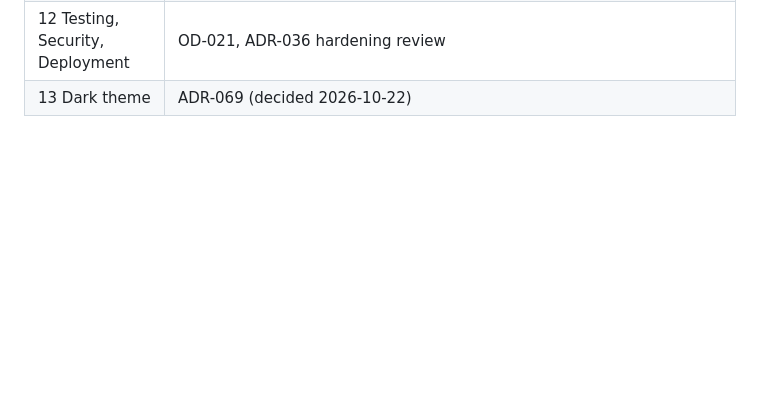
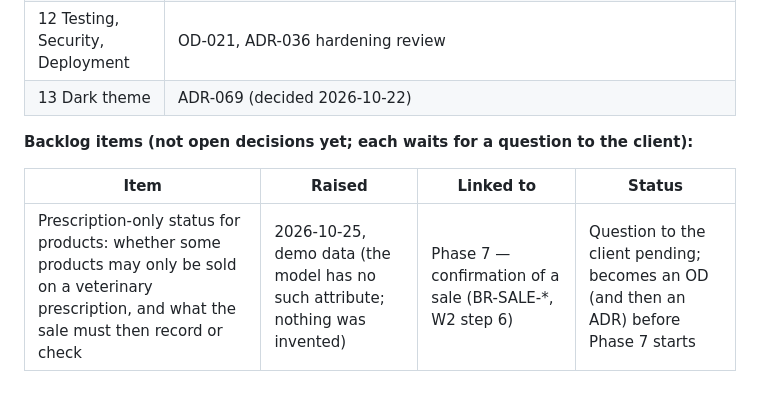
Before and after one commit to abderrahimlouay/ims-veterinary, a Markdown page: docs/decisions.md, the part around the change. Drawn GitHub-style; blank space fills up the shorter version.

```diff
--- a/docs/decisions.md
+++ b/docs/decisions.md
@@ -930,3 +930,9 @@ Each Open Decision lists the question, the options, an optional author's leaning
 | 11 Reports & Audit | OD-021 (backup), OD-002 (margin scope), OD-003 |
 | 12 Testing, Security, Deployment | OD-021, ADR-036 hardening review |
 | 13 Dark theme | ADR-069 (decided 2026-10-22) |
+
+**Backlog items (not open decisions yet; each waits for a question to the client):**
+
+| Item | Raised | Linked to | Status |
+|---|---|---|---|
+| Prescription-only status for products: whether some products may only be sold on a veterinary prescription, and what the sale must then record or check | 2026-10-25, demo data (the model has no such attribute; nothing was invented) | Phase 7 — confirmation of a sale (BR-SALE-*, W2 step 6) | Question to the client pending; becomes an OD (and then an ADR) before Phase 7 starts |
```
Also changed, not shown: README.md (+1 -1 lines).
